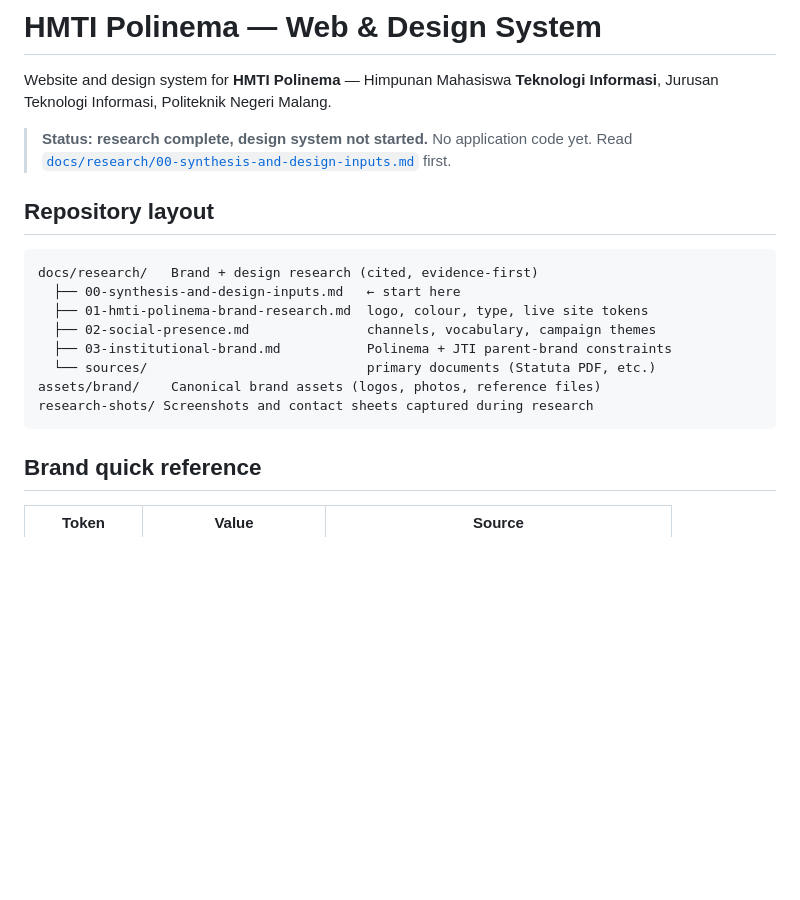
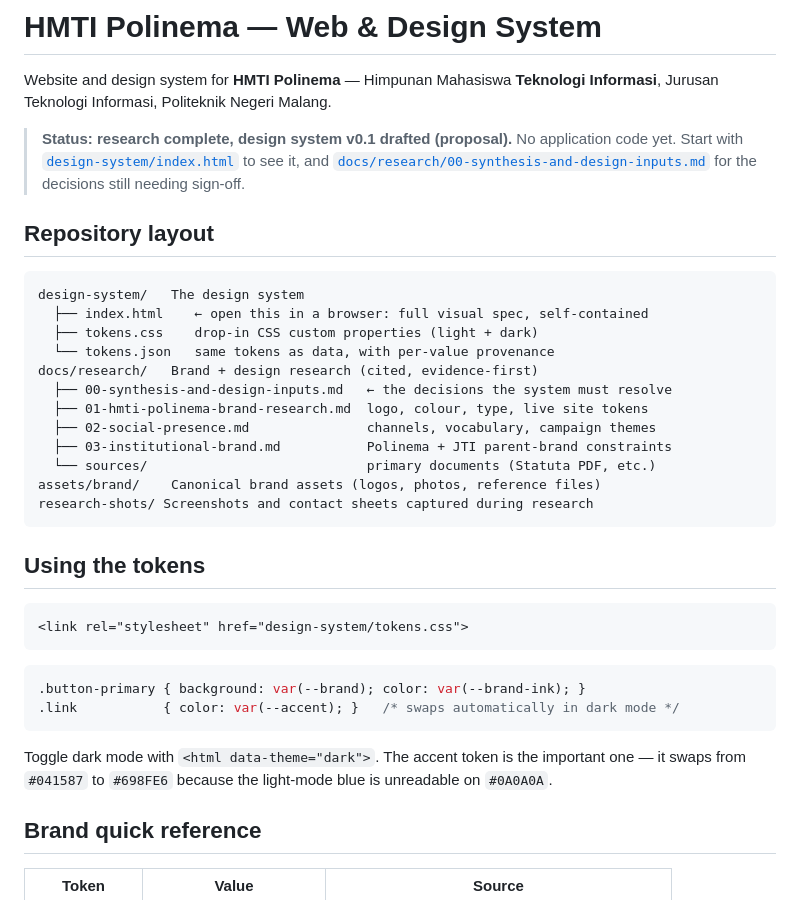
Before and after one commit to RakaiSeto/hmti-web, a Markdown page: README.md, the part around the change. GitHub-like rendering; blank space fills up the shorter version.

Commit message:
docs: point README at the design system

````diff
--- a/README.md
+++ b/README.md
@@ -3,14 +3,20 @@
 Website and design system for **HMTI Polinema** — Himpunan Mahasiswa
 **Teknologi Informasi**, Jurusan Teknologi Informasi, Politeknik Negeri Malang.
 
-> **Status: research complete, design system not started.** No application code yet.
-> Read [`docs/research/00-synthesis-and-design-inputs.md`](docs/research/00-synthesis-and-design-inputs.md) first.
+> **Status: research complete, design system v0.1 drafted (proposal).** No application code yet.
+> Start with [`design-system/index.html`](design-system/index.html) to see it, and
+> [`docs/research/00-synthesis-and-design-inputs.md`](docs/research/00-synthesis-and-design-inputs.md)
+> for the decisions still needing sign-off.
 
 ## Repository layout
 
 ```
+design-system/   The design system
+  ├── index.html    ← open this in a browser: full visual spec, self-contained
+  ├── tokens.css    drop-in CSS custom properties (light + dark)
+  └── tokens.json   same tokens as data, with per-value provenance
 docs/research/   Brand + design research (cited, evidence-first)
-  ├── 00-synthesis-and-design-inputs.md   ← start here
+  ├── 00-synthesis-and-design-inputs.md   ← the decisions the system must resolve
   ├── 01-hmti-polinema-brand-research.md  logo, colour, type, live site tokens
   ├── 02-social-presence.md               channels, vocabulary, campaign themes
   ├── 03-institutional-brand.md           Polinema + JTI parent-brand constraints
@@ -18,6 +24,20 @@ docs/research/   Brand + design research (cited, evidence-first)
 assets/brand/    Canonical brand assets (logos, photos, reference files)
 research-shots/ Screenshots and contact sheets captured during research
 ```
+
+## Using the tokens
+
+```html
+<link rel="stylesheet" href="design-system/tokens.css">
+```
+
+```css
+.button-primary { background: var(--brand); color: var(--brand-ink); }
+.link           { color: var(--accent); }   /* swaps automatically in dark mode */
+```
+
+Toggle dark mode with `<html data-theme="dark">`. The accent token is the important one — it
+swaps from `#041587` to `#698FE6` because the light-mode blue is unreadable on `#0A0A0A`.
 
 ## Brand quick reference
 
````
